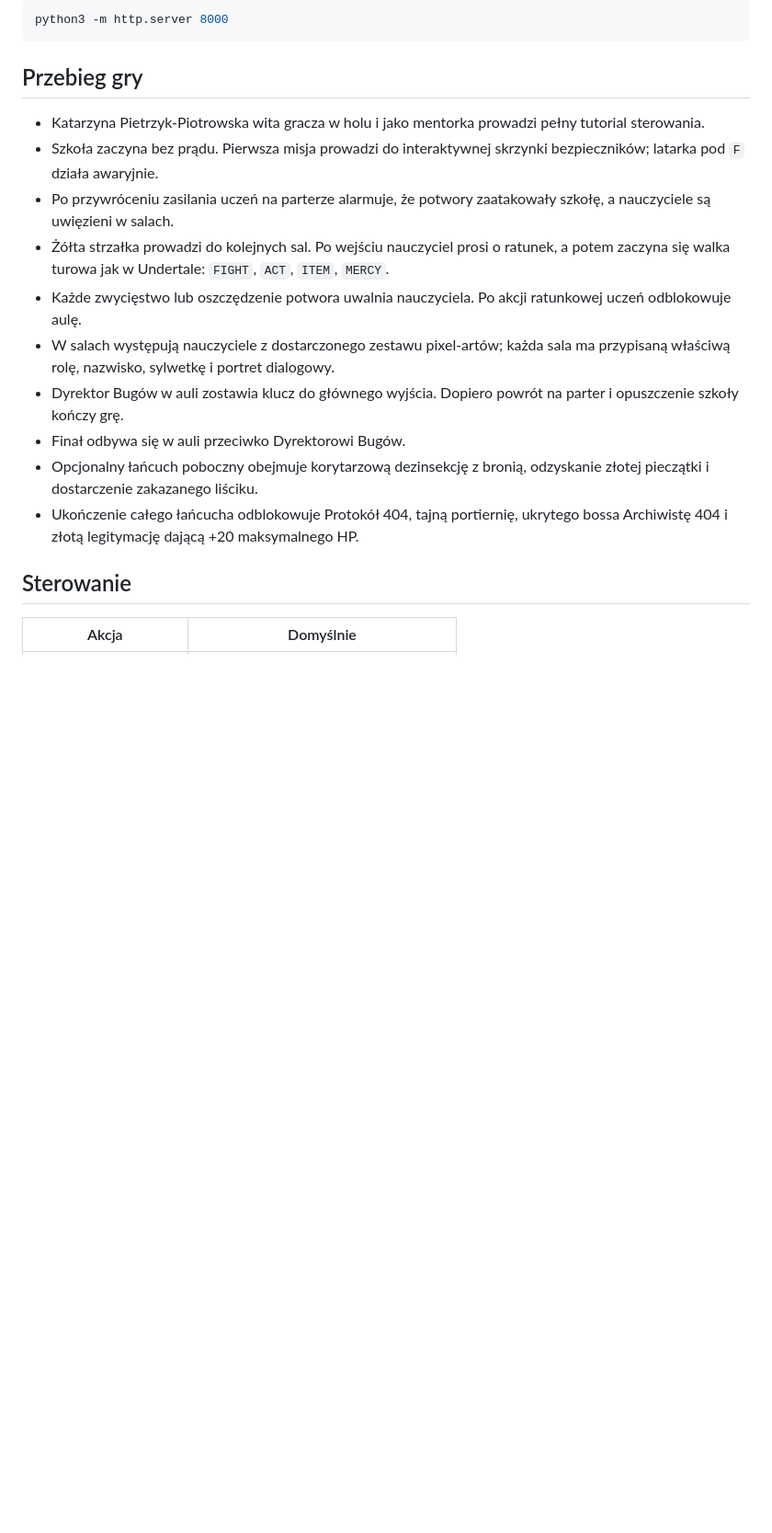
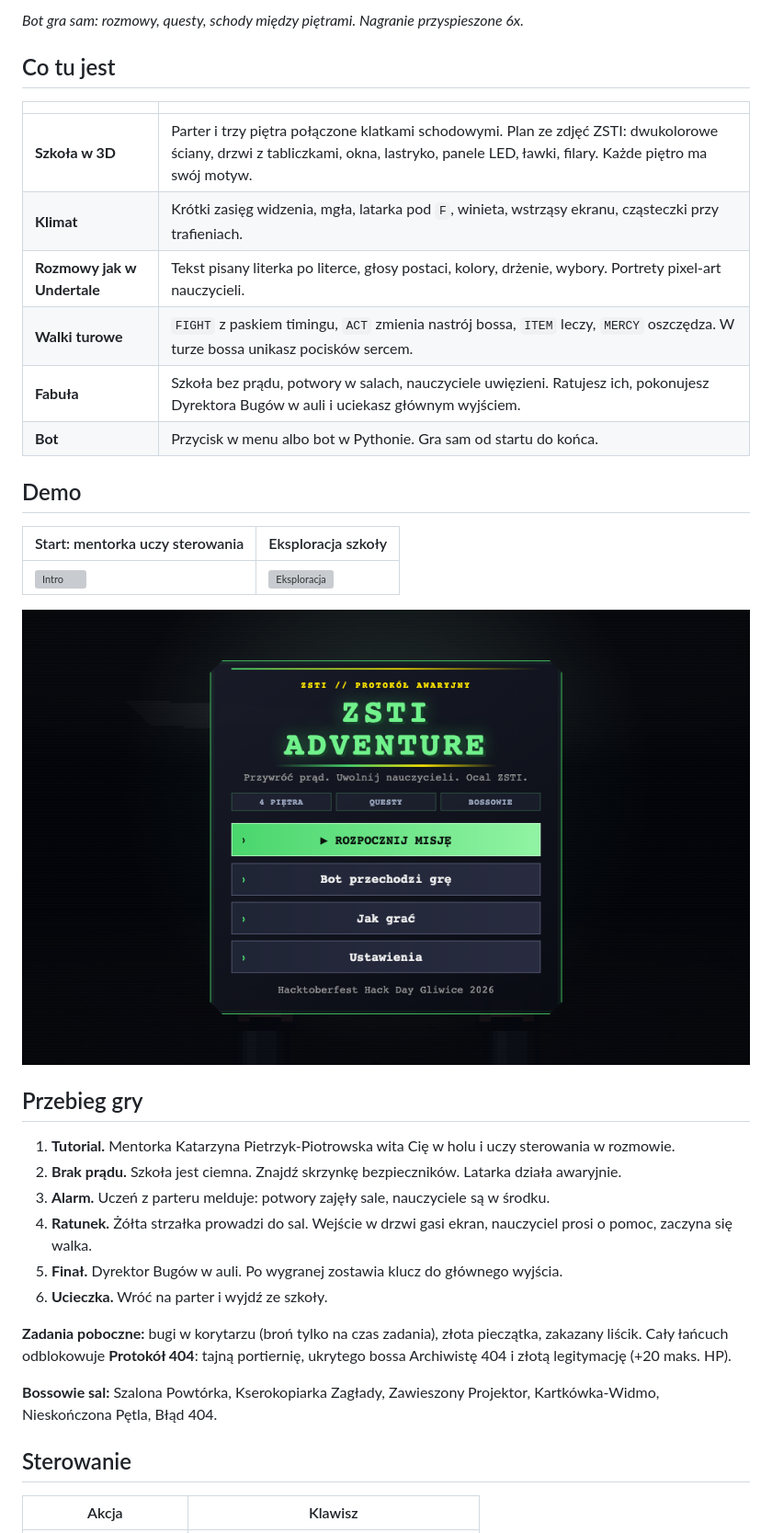
Before and after one commit to mateuszcopik7/dziad-promptowanie-hacktoberfest, a Markdown page: README.md, the part around one of its changes. Shown at 92% size. Rendered like a GitHub page; pictures changed too: docs/demo/menu.png (added); blank space fills up the shorter version; grey boxes are pictures that could not be loaded.

````diff
--- a/README.md
+++ b/README.md
@@ -10,22 +10,39 @@ Lokalnie otwórz `index.html` w przeglądarce albo uruchom serwer:
 
-```bash
-python3 -m http.server 8000
-```
+*Bot gra sam: rozmowy, questy, schody między piętrami. Nagranie przyspieszone 6x.*
+
+## Co tu jest
+
+| | |
+| --- | --- |
+| **Szkoła w 3D** | Parter i trzy piętra połączone klatkami schodowymi. Plan ze zdjęć ZSTI: dwukolorowe ściany, drzwi z tabliczkami, okna, lastryko, panele LED, ławki, filary. Każde piętro ma swój motyw. |
+| **Klimat** | Krótki zasięg widzenia, mgła, latarka pod `F`, winieta, wstrząsy ekranu, cząsteczki przy trafieniach. |
+| **Rozmowy jak w Undertale** | Tekst pisany literka po literce, głosy postaci, kolory, drżenie, wybory. Portrety pixel-art nauczycieli. |
+| **Walki turowe** | `FIGHT` z paskiem timingu, `ACT` zmienia nastrój bossa, `ITEM` leczy, `MERCY` oszczędza. W turze bossa unikasz pocisków sercem. |
+| **Fabuła** | Szkoła bez prądu, potwory w salach, nauczyciele uwięzieni. Ratujesz ich, pokonujesz Dyrektora Bugów w auli i uciekasz głównym wyjściem. |
+| **Bot** | Przycisk w menu albo bot w Pythonie. Gra sam od startu do końca. |
+
+## Demo
+
+| Start: mentorka uczy sterowania | Eksploracja szkoły |
+| --- | --- |
+| ![Intro](docs/demo/intro.gif) | ![Eksploracja](docs/demo/explore.gif) |
+
+![Menu](docs/demo/menu.png)
 
 ## Przebieg gry
 
-- Katarzyna Pietrzyk-Piotrowska wita gracza w holu i jako mentorka prowadzi pełny tutorial sterowania.
-- Szkoła zaczyna bez prądu. Pierwsza misja prowadzi do interaktywnej skrzynki bezpieczników; latarka pod `F` działa awaryjnie.
-- Po przywróceniu zasilania uczeń na parterze alarmuje, że potwory zaatakowały szkołę, a nauczyciele są uwięzieni w salach.
-- Żółta strzałka prowadzi do kolejnych sal. Po wejściu nauczyciel prosi o ratunek, a potem zaczyna się walka turowa jak w Undertale: `FIGHT`, `ACT`, `ITEM`, `MERCY`.
-- Każde zwycięstwo lub oszczędzenie potwora uwalnia nauczyciela. Po akcji ratunkowej uczeń odblokowuje aulę.
-- W salach występują nauczyciele z dostarczonego zestawu pixel-artów; każda sala ma przypisaną właściwą rolę, nazwisko, sylwetkę i portret dialogowy.
-- Dyrektor Bugów w auli zostawia klucz do głównego wyjścia. Dopiero powrót na parter i opuszczenie szkoły kończy grę.
-- Finał odbywa się w auli przeciwko Dyrektorowi Bugów.
-- Opcjonalny łańcuch poboczny obejmuje korytarzową dezinsekcję z bronią, odzyskanie złotej pieczątki i dostarczenie zakazanego liściku.
-- Ukończenie całego łańcucha odblokowuje Protokół 404, tajną portiernię, ukrytego bossa Archiwistę 404 i złotą legitymację dającą +20 maksymalnego HP.
+1. **Tutorial.** Mentorka Katarzyna Pietrzyk-Piotrowska wita Cię w holu i uczy sterowania w rozmowie.
+2. **Brak prądu.** Szkoła jest ciemna. Znajdź skrzynkę bezpieczników. Latarka działa awaryjnie.
+3. **Alarm.** Uczeń z parteru melduje: potwory zajęły sale, nauczyciele są w środku.
+4. **Ratunek.** Żółta strzałka prowadzi do sal. Wejście w drzwi gasi ekran, nauczyciel prosi o pomoc, zaczyna się walka.
+5. **Finał.** Dyrektor Bugów w auli. Po wygranej zostawia klucz do głównego wyjścia.
+6. **Ucieczka.** Wróć na parter i wyjdź ze szkoły.
+
+**Zadania poboczne:** bugi w korytarzu (broń tylko na czas zadania), złota pieczątka, zakazany liścik. Cały łańcuch odblokowuje **Protokół 404**: tajną portiernię, ukrytego bossa Archiwistę 404 i złotą legitymację (+20 maks. HP).
+
+**Bossowie sal:** Szalona Powtórka, Kserokopiarka Zagłady, Zawieszony Projektor, Kartkówka-Widmo, Nieskończona Pętla, Błąd 404.
 
 ## Sterowanie
 
-| Akcja | Domyślnie |
+| Akcja | Klawisz |
 | --- | --- |
````
Also changed, not shown: other parts of README.md (+59 -50 lines), 3 other files.
